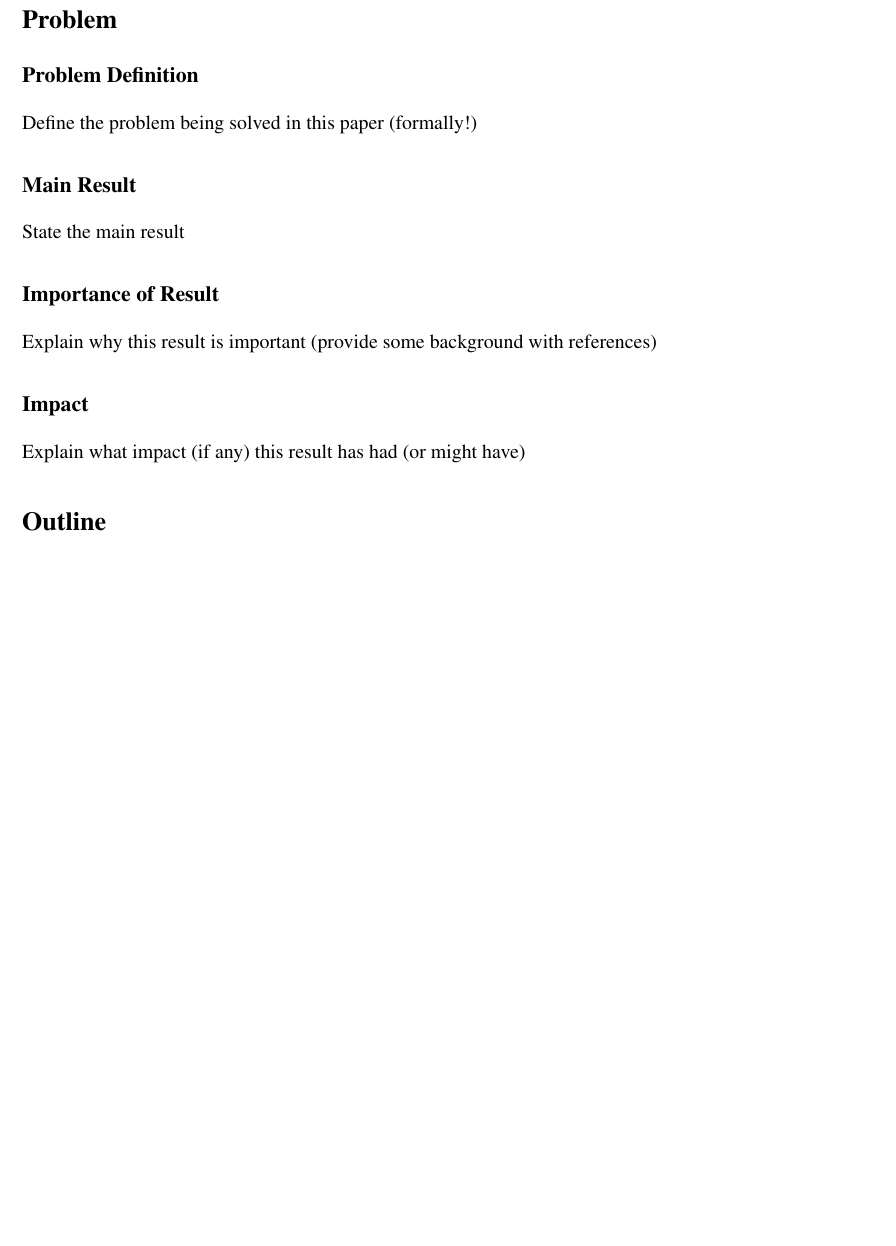
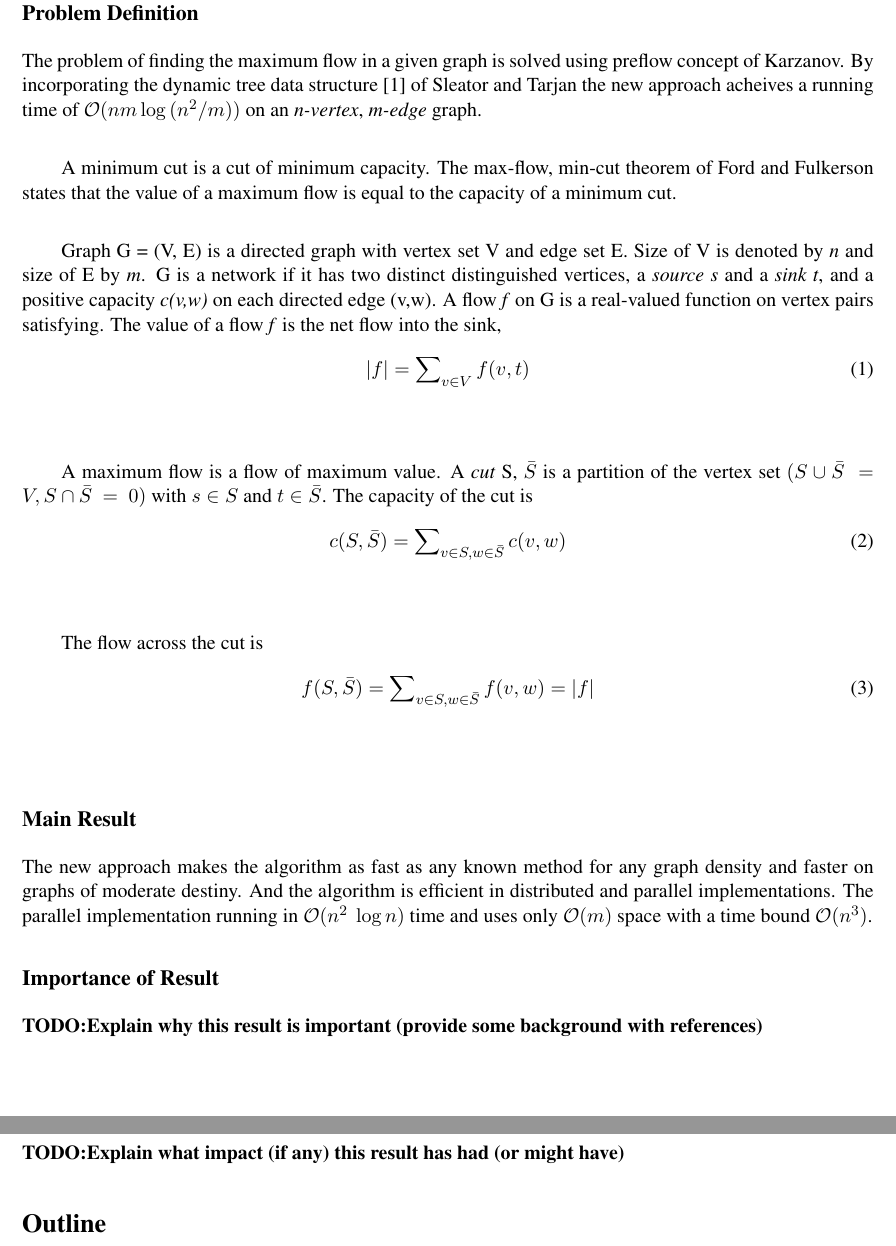
Before and after one commit to spraveen/AlgoReport, a LaTeX document (report.tex, which reads abstract.tex): part of page 2 of 3 before the commit and two parts of pages 2 and 3 of 4 after it, the two joined at a grey line, cut so that both start at the same text, the shorter picture padded with empty space. Compiled offline with pdfLaTeX.

Commit message:
Formal definition of the problem. Main result.

```diff
--- a/abstract.tex
+++ b/abstract.tex
@@ -5,15 +5,54 @@
 \section*{Problem}
 
 \subsection*{Problem Definition}
-    Define the problem being solved in this paper (formally!)
+    The problem of finding the maximum flow in a given graph is solved using
+    preflow concept of Karzanov. By incorporating the dynamic tree data
+    structure~\cite{Sleator:1983:DSD:61337.61338} of Sleator and Tarjan
+    the new approach acheives a running time of $\mathcal{O}(nm\log{(n^2/m)})$ on an
+    \textit{n-vertex}, \textit{m-edge} graph. \newline
+
+    A minimum cut is a cut of minimum capacity. The max-flow, min-cut theorem
+    of Ford and Fulkerson states that the value of a maximum flow is equal
+    to the capacity of a minimum cut. \newline
+
+    Graph G = (V, E) is a directed graph with vertex set V and edge set E.
+    Size of V is denoted by \textit{n} and size of E by \textit{m}. G is a
+    network if it has two distinct distinguished vertices, a \textit{source s}
+    and a \textit{sink t}, and a positive capacity \textit{c(v,w)} on each
+    directed edge (v,w). A flow \textit{f} on G is a real-valued function on
+    vertex pairs satisfying. The value of a flow \textit{f} is the net flow
+    into the sink,
+    \begin{equation}
+    |f| = \sum\nolimits_{v \in V} f(v,t)
+    \end{equation}
+    \newline
+
+    A maximum flow is a flow of maximum value. A \textit{cut} S, $\bar S$ is a
+    partition of the vertex set $( S \cup \bar S\ = \ V, S \cap \bar S \ = \
+    0)$ with $ s \in S$ and $t \in \bar S$. The capacity of the cut is
+    \begin{equation}
+    c(S, \bar S) = \sum\nolimits_{v \in S, w \in \bar S} c(v,w)
+    \end{equation}
+    \newline
+
+    The flow across the cut is
+    \begin{equation}
+    f(S, \bar S) = \sum\nolimits_{v \in S, w \in \bar S} f(v,w) = |f|
+    \end{equation}
+    \newline
+
 
 \subsection*{Main Result}
-    State the main result
+    The new approach makes the algorithm as fast as any known method for any
+    graph density and faster on graphs of moderate destiny. And the algorithm
+    is efficient in distributed and parallel implementations. The parallel
+    implementation running in $\mathcal{O} (n^2\ \log{n})$ time and uses only
+    $\mathcal{O}(m)$ space with a time bound $\mathcal{O}(n^3)$.
 
 \subsection*{Importance of Result}
-    Explain why this result is important (provide some background with
-    references)
+    \bf{TODO:Explain why this result is important (provide some background with
+    references)}
 
 \subsection*{Impact}
-    Explain what impact (if any) this result has had (or might have)
+    \bf{TODO:Explain what impact (if any) this result has had (or might have)}
 %
```
Also changed, not shown: report.bib (+19 -0 lines), report.pdf.
